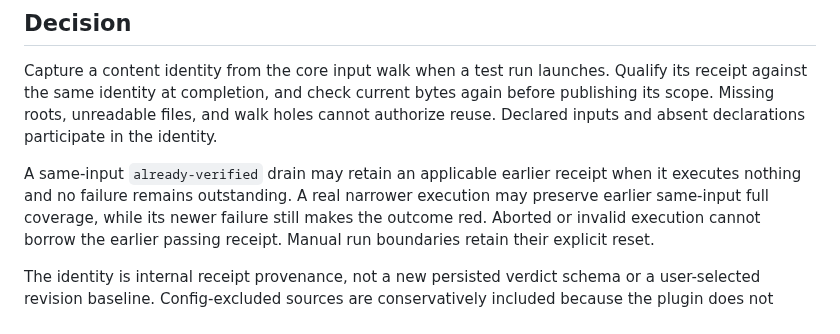
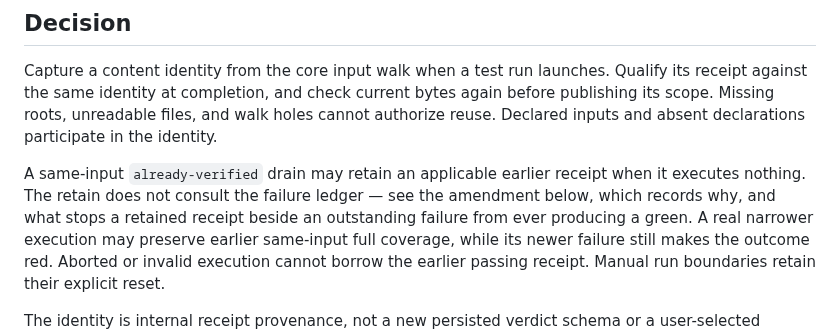
Before and after one commit to michaelglass/FsHotWatch, a Markdown page: docs/adr-022-filtered-receipts-require-matching-inputs.md, the part around the change. GitHub-like rendering.

Commit message:
docs: make ADR-022 decision text agree with the ledger-independent receipt

```diff
--- a/docs/adr-022-filtered-receipts-require-matching-inputs.md
+++ b/docs/adr-022-filtered-receipts-require-matching-inputs.md
@@ -24,7 +24,9 @@ walk holes cannot authorize reuse. Declared inputs and absent declarations
 participate in the identity.
 
 A same-input `already-verified` drain may retain an applicable earlier receipt
-when it executes nothing and no failure remains outstanding. A real narrower
+when it executes nothing. The retain does not consult the failure ledger — see
+the amendment below, which records why, and what stops a retained receipt beside
+an outstanding failure from ever producing a green. A real narrower
 execution may preserve earlier same-input full coverage, while its newer failure
 still makes the outcome red. Aborted or invalid execution cannot borrow the
 earlier passing receipt. Manual run boundaries retain their explicit reset.
```
